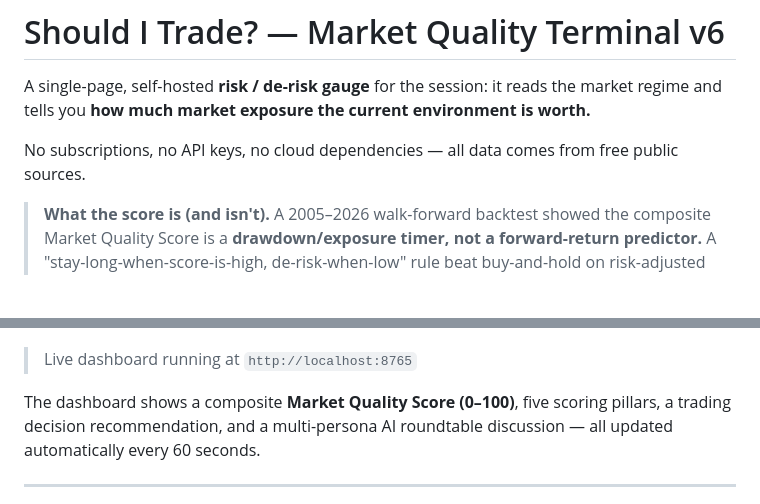
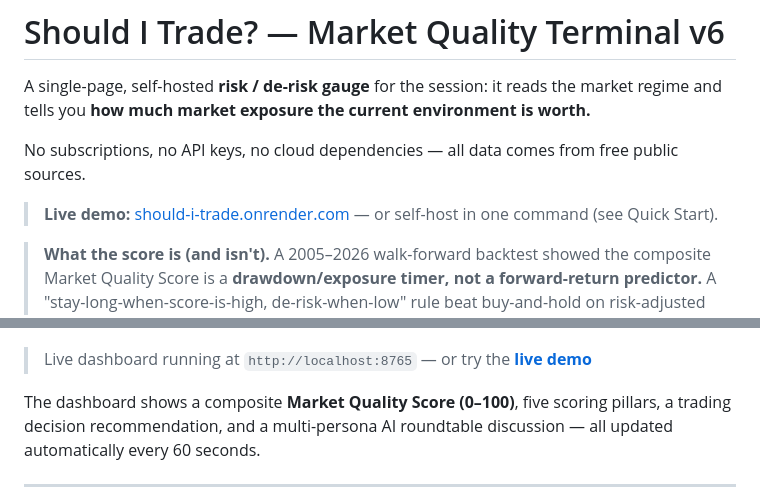
Before and after one commit to Nabulizi/should-i-trade, a Markdown page: README.md, 2 parts joined by grey strips. Drawn GitHub-style; blank space fills up the shorter version.

Commit message:
docs: add live demo link (should-i-trade.onrender.com)

```diff
--- a/README.md
+++ b/README.md
@@ -5,6 +5,8 @@
 A single-page, self-hosted **risk / de-risk gauge** for the session: it reads the market regime and tells you **how much market exposure the current environment is worth.**
 
 No subscriptions, no API keys, no cloud dependencies — all data comes from free public sources.
+
+> **Live demo:** [should-i-trade.onrender.com](https://should-i-trade.onrender.com) — or self-host in one command (see Quick Start).
 
 > **What the score is (and isn't).** A 2005–2026 walk-forward backtest showed the composite Market Quality Score is a **drawdown/exposure timer, not a forward-return predictor.** A "stay-long-when-score-is-high, de-risk-when-low" rule beat buy-and-hold on risk-adjusted return out-of-sample (Sharpe 1.07 vs 0.94) and cut max drawdown from ~−32% to ~−12% (2016–26). It does **not** predict which days will be profitable — read it as a risk dial, not a green light. The engage line is **55**, not 70.
 
@@ -14,7 +16,7 @@ No subscriptions, no API keys, no cloud dependencies — all data comes from fre
 
 ![Dashboard screenshot](docs/screenshot.png)
 
-> Live dashboard running at `http://localhost:8765`
+> Live dashboard running at `http://localhost:8765` — or try the **[live demo](https://should-i-trade.onrender.com)**
 
 The dashboard shows a composite **Market Quality Score (0–100)**, five scoring pillars, a trading decision recommendation, and a multi-persona AI roundtable discussion — all updated automatically every 60 seconds.
 
```
